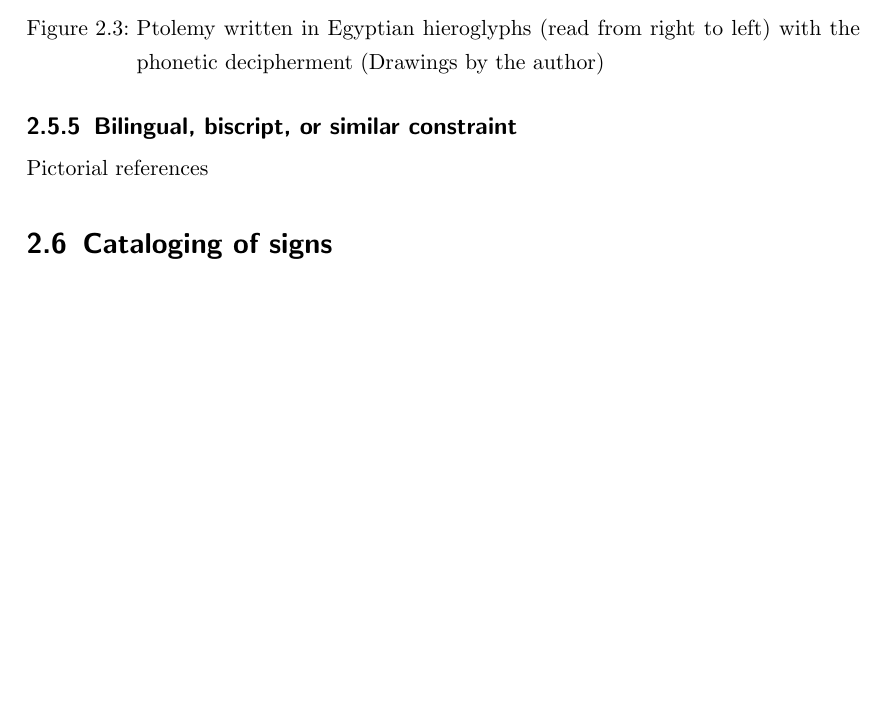
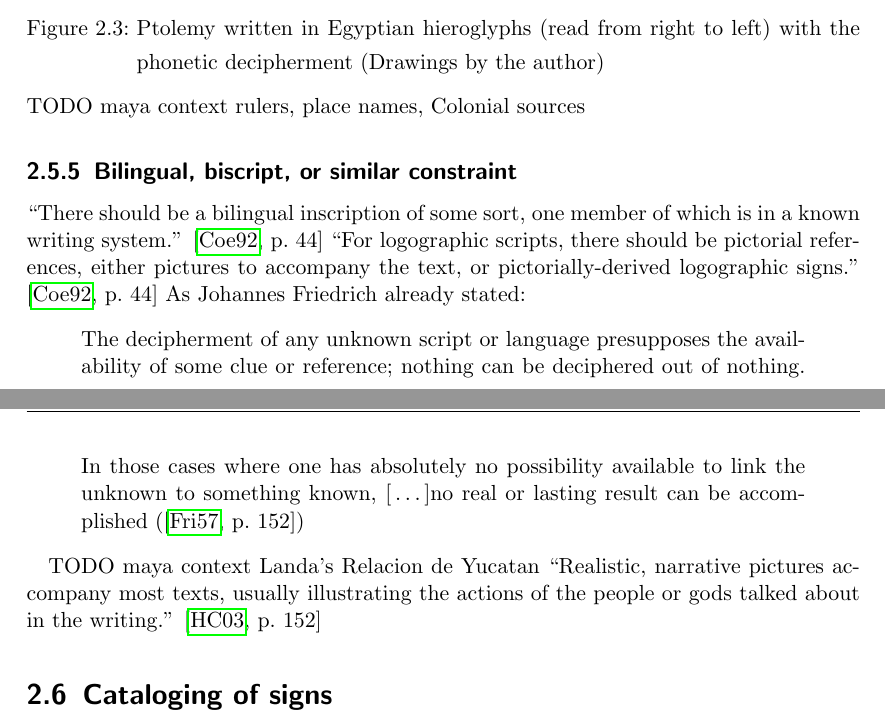
Before and after one commit to yax-lakam-tuun/maya-decipherment, a LaTeX thesis (main.tex, which reads terminology/terminology.tex): part of page 12 of 19 before the commit and two parts of pages 12 and 13 of 19 after it, the two joined at a grey line, cut so that both start at the same text, the shorter picture padded with empty space. Compiled offline with pdfLaTeX.

Commit message:
[#29] Writing the 'Theory of Decipherment'

```diff
--- a/terminology/terminology.tex
+++ b/terminology/terminology.tex
@@ -206,9 +206,25 @@ role to decipher Egyptian hieroglyphs.
                        the phonetic decipherment (\authordrawings)}
     \label{fig:terminology-ptolemy-cartouche}
 \end{center}
+TODO maya context
+rulers, place names, Colonial sources
 
 \subsection{Bilingual, biscript, or similar constraint}
-Pictorial references
+\textcquote[44]{coe1992}{There should be a bilingual inscription of some sort, one member of
+which is in a known writing system.}
+\textcquote[44]{coe1992}{For logographic scripts, there should be pictorial references,
+either pictures to accompany the text, or pictorially-derived logographic signs.}
+As Johannes Friedrich already stated:
+\blockquote[{\cite[152]{friedrich1957}}]{The decipherment of any unknown script or language
+presupposes the availability of some clue or reference; nothing can be deciphered out of nothing.
+In those cases where one has absolutely no possibility available to link the unknown to
+something known, \elide no real or lasting result can be accomplished}
+
+
+TODO maya context
+Landa's Relacion de Yucatan
+\textcquote[152]{houstoncoe2003}{Realistic, narrative pictures accompany most texts, usually
+illustrating the actions of the people or gods talked about in the writing.}
 
 \section{Cataloging of signs}
 One of the first steps to analyze an unknown writing system, is to identify distinctive graphemes
```
